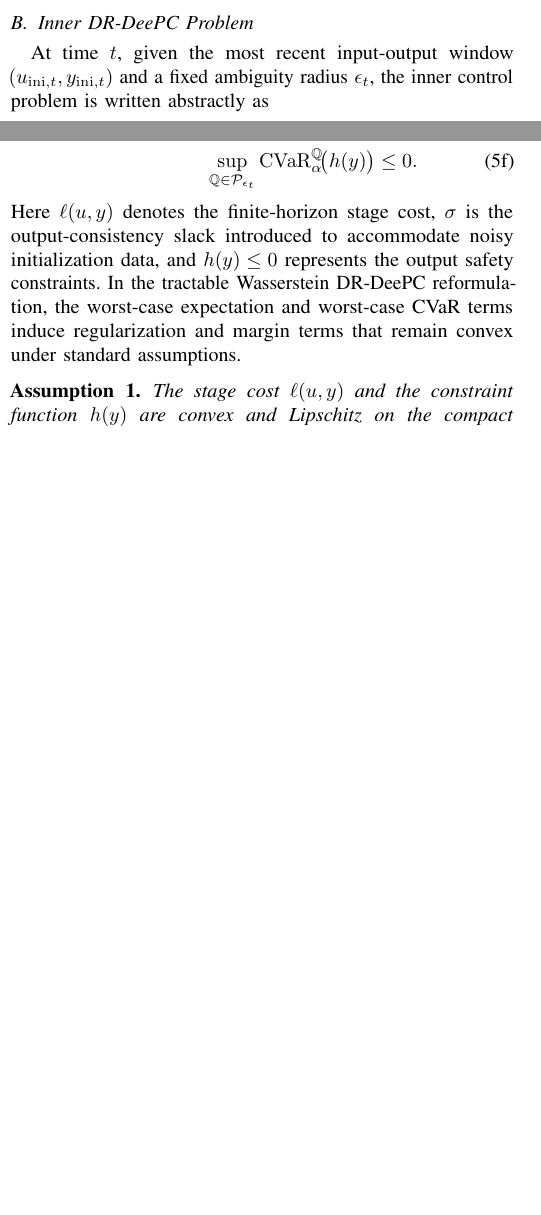
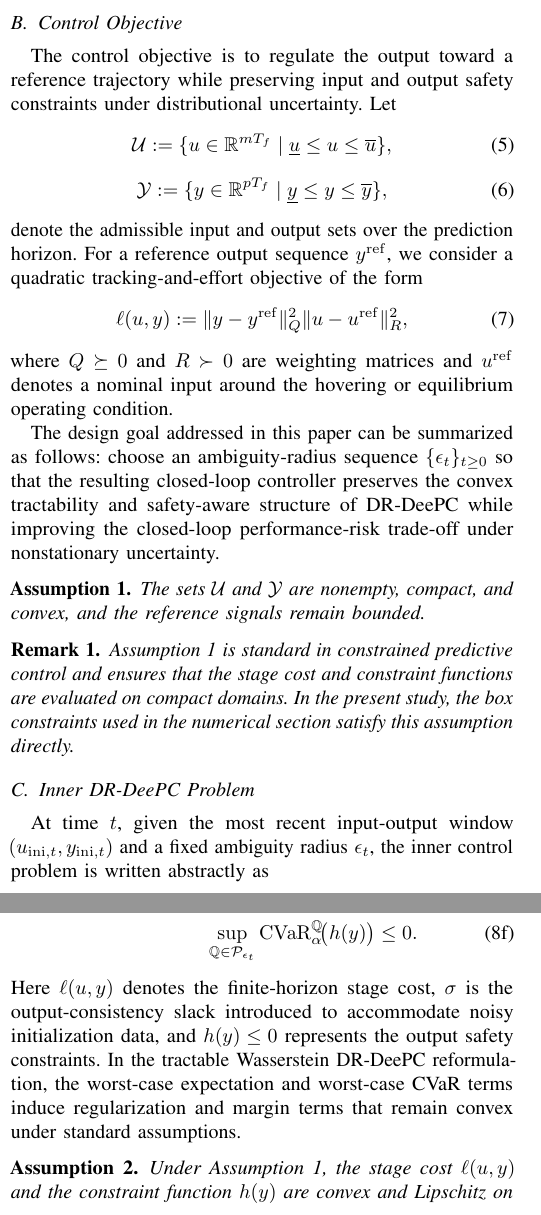
Before and after one commit to noahsheng03-maker/Wasserstein, a LaTeX paper (paper/adaptive_wasserstein_radius_deepc_ieee_draft.tex): two parts of the columns of page 2 of 5, joined at a grey line, cut at the place of the change, the shorter picture padded with empty space. Compiled offline with pdfLaTeX.

Commit message:
Refine manuscript control objective and assumptions

```diff
--- a/paper/adaptive_wasserstein_radius_deepc_ieee_draft.tex
+++ b/paper/adaptive_wasserstein_radius_deepc_ieee_draft.tex
@@ -93,6 +93,34 @@ W(\mathbb{Q},\hat{\mathbb{P}}_N)\le \epsilon
 \end{equation}
 where $\epsilon \ge 0$ is the ambiguity radius and $W(\cdot,\cdot)$ denotes the Wasserstein metric associated with a chosen ground norm.
 
+\subsection{Control Objective}
+The control objective is to regulate the output toward a reference trajectory while preserving input and output safety constraints under distributional uncertainty. Let
+\begin{equation}
+\mathcal{U}:=\{u \in \mathbb{R}^{mT_f}\mid \underline{u}\le u\le \overline{u}\},
+\end{equation}
+\begin{equation}
+\mathcal{Y}:=\{y \in \mathbb{R}^{pT_f}\mid \underline{y}\le y\le \overline{y}\},
+\end{equation}
+denote the admissible input and output sets over the prediction horizon. For a reference output sequence $y^{\mathrm{ref}}$, we consider a quadratic tracking-and-effort objective of the form
+\begin{equation}
+\ell(u,y)
+:=
+\|y-y^{\mathrm{ref}}\|_{Q}^{2}
+\|u-u^{\mathrm{ref}}\|_{R}^{2},
+\end{equation}
+where $Q\succeq 0$ and $R\succ 0$ are weighting matrices and $u^{\mathrm{ref}}$ denotes a nominal input around the hovering or equilibrium operating condition.
+
+The design goal addressed in this paper can be summarized as follows: choose an ambiguity-radius sequence $\{\epsilon_t\}_{t\ge0}$ so that the resulting closed-loop controller preserves the convex tractability and safety-aware structure of DR-DeePC while improving the closed-loop performance-risk trade-off under nonstationary uncertainty.
+
+\begin{assumption}
+\label{ass:compact}
+The sets $\mathcal{U}$ and $\mathcal{Y}$ are nonempty, compact, and convex, and the reference signals remain bounded.
+\end{assumption}
+
+\begin{remark}
+Assumption~\ref{ass:compact} is standard in constrained predictive control and ensures that the stage cost and constraint functions are evaluated on compact domains. In the present study, the box constraints used in the numerical section satisfy this assumption directly.
+\end{remark}
+
 \subsection{Inner DR-DeePC Problem}
 At time $t$, given the most recent input-output window $(u_{\mathrm{ini},t},y_{\mathrm{ini},t})$ and a fixed ambiguity radius $\epsilon_t$, the inner control problem is written abstractly as
 \begin{subequations}
@@ -124,7 +152,7 @@ Here $\ell(u,y)$ denotes the finite-horizon stage cost, $\sigma$ is the output-c
 
 \begin{assumption}
 \label{ass:lipschitz}
-The stage cost $\ell(u,y)$ and the constraint function $h(y)$ are convex and Lipschitz on the compact sets of interest, and the tractable Wasserstein DR-DeePC reformulation of \eqref{eq:drdeepc-abstract} is feasible for all $\epsilon \in [\epsilon_{\min},\epsilon_{\max}]$ considered by the adaptive law.
+Under Assumption~\ref{ass:compact}, the stage cost $\ell(u,y)$ and the constraint function $h(y)$ are convex and Lipschitz on the compact sets of interest, and the tractable Wasserstein DR-DeePC reformulation of \eqref{eq:drdeepc-abstract} is feasible for all $\epsilon \in [\epsilon_{\min},\epsilon_{\max}]$ considered by the adaptive law.
 \end{assumption}
 
 \begin{remark}
```
